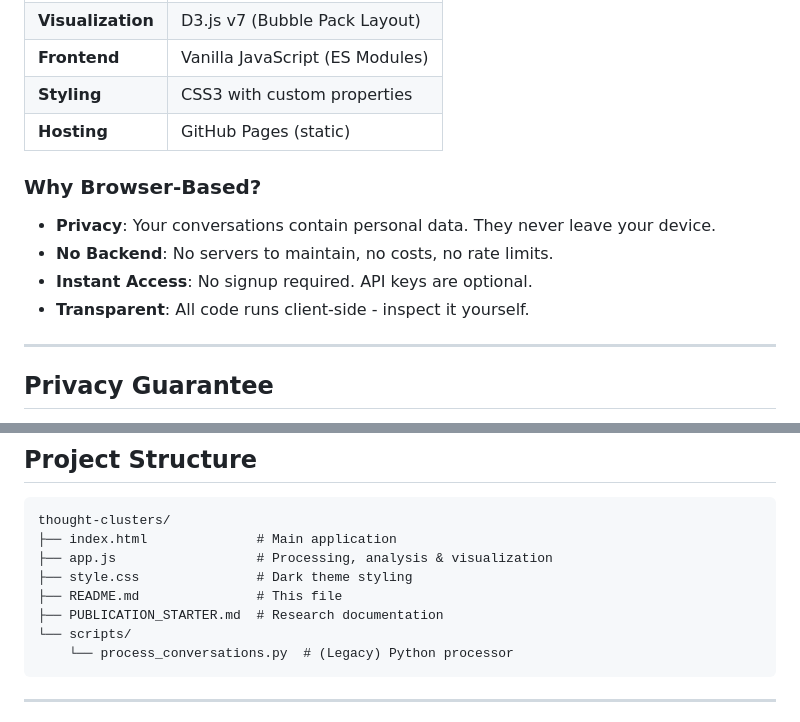
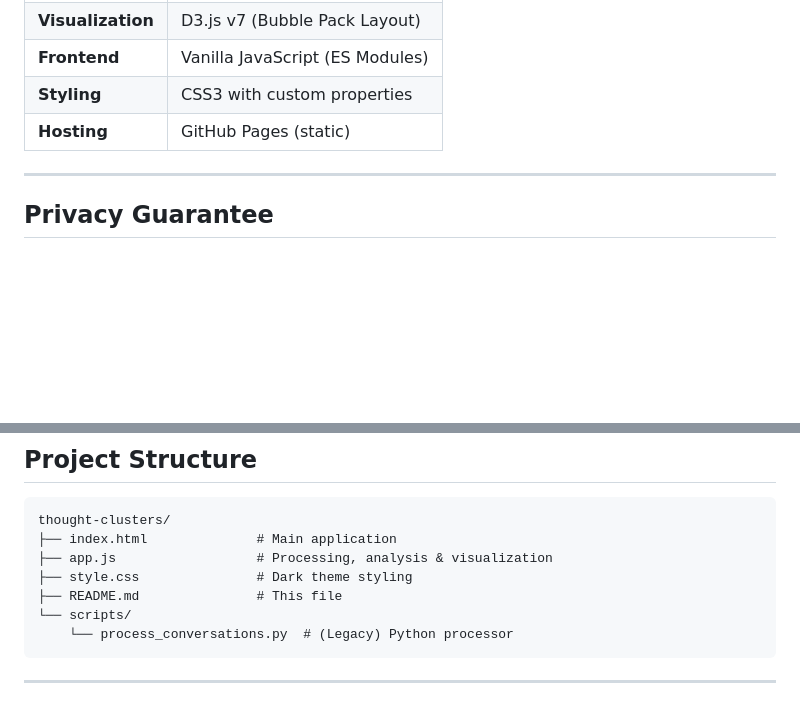
Before and after one commit to shivangraikar/thought-clusters, a Markdown page: README.md, 2 parts joined by grey strips. GitHub-like rendering; blank space fills up the shorter version.

````diff
--- a/README.md
+++ b/README.md
@@ -150,13 +150,6 @@ python -m http.server 8000
 | **Styling** | CSS3 with custom properties |
 | **Hosting** | GitHub Pages (static) |
 
-### Why Browser-Based?
-
-- **Privacy**: Your conversations contain personal data. They never leave your device.
-- **No Backend**: No servers to maintain, no costs, no rate limits.
-- **Instant Access**: No signup required. API keys are optional.
-- **Transparent**: All code runs client-side - inspect it yourself.
-
 ---
 
 ## Privacy Guarantee
@@ -193,7 +186,6 @@ thought-clusters/
 ├── app.js                  # Processing, analysis & visualization
 ├── style.css               # Dark theme styling
 ├── README.md               # This file
-├── PUBLICATION_STARTER.md  # Research documentation
 └── scripts/
     └── process_conversations.py  # (Legacy) Python processor
 ```
````
